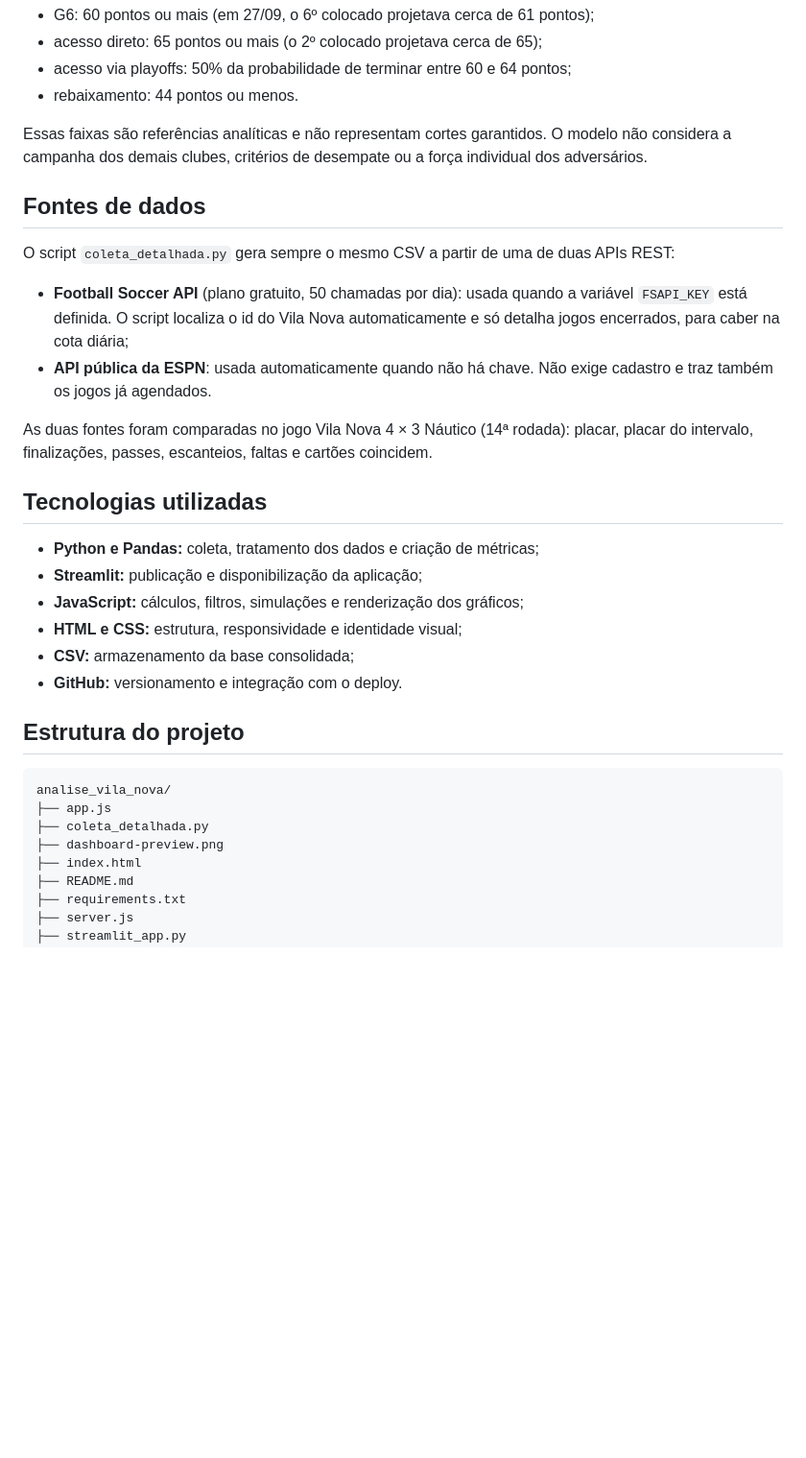
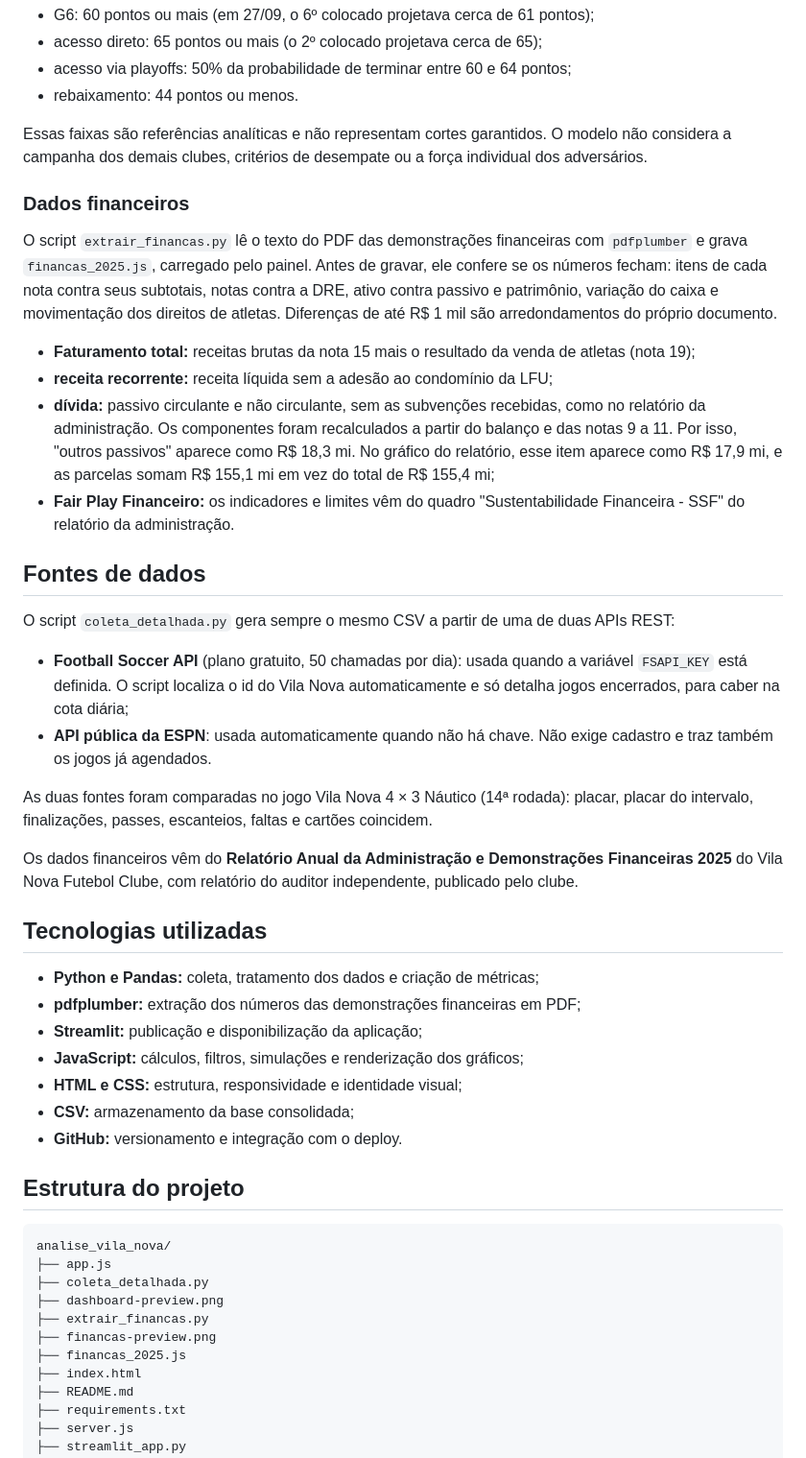
Before and after one commit to brennernepo/analise-vila-nova, a Markdown page: README.md, the part around the change printed below. Shown: that part at 96% size. Rendered like a GitHub page; blank space fills up the shorter version.

```diff
--- a/README.md
+++ b/README.md
@@ -89,6 +119,15 @@ Referências adotadas no modelo:
 
 Essas faixas são referências analíticas e não representam cortes garantidos. O modelo não considera a campanha dos demais clubes, critérios de desempate ou a força individual dos adversários.
 
+### Dados financeiros
+
+O script <code>extrair_financas.py</code> lê o texto do PDF das demonstrações financeiras com <code>pdfplumber</code> e grava <code>financas_2025.js</code>, carregado pelo painel. Antes de gravar, ele confere se os números fecham: itens de cada nota contra seus subtotais, notas contra a DRE, ativo contra passivo e patrimônio, variação do caixa e movimentação dos direitos de atletas. Diferenças de até R$ 1 mil são arredondamentos do próprio documento.
+
+- **Faturamento total:** receitas brutas da nota 15 mais o resultado da venda de atletas (nota 19);
+- **receita recorrente:** receita líquida sem a adesão ao condomínio da LFU;
+- **dívida:** passivo circulante e não circulante, sem as subvenções recebidas, como no relatório da administração. Os componentes foram recalculados a partir do balanço e das notas 9 a 11. Por isso, "outros passivos" aparece como R$ 18,3 mi. No gráfico do relatório, esse item aparece como R$ 17,9 mi, e as parcelas somam R$ 155,1 mi em vez do total de R$ 155,4 mi;
+- **Fair Play Financeiro:** os indicadores e limites vêm do quadro "Sustentabilidade Financeira - SSF" do relatório da administração.
+
 ## Fontes de dados
 
 O script <code>coleta_detalhada.py</code> gera sempre o mesmo CSV a partir de uma de duas APIs REST:
@@ -98,9 +137,12 @@ O script <code>coleta_detalhada.py</code> gera sempre o mesmo CSV a partir de um
 
 As duas fontes foram comparadas no jogo Vila Nova 4 × 3 Náutico (14ª rodada): placar, placar do intervalo, finalizações, passes, escanteios, faltas e cartões coincidem.
 
+Os dados financeiros vêm do **Relatório Anual da Administração e Demonstrações Financeiras 2025** do Vila Nova Futebol Clube, com relatório do auditor independente, publicado pelo clube.
+
 ## Tecnologias utilizadas
 
 - **Python e Pandas:** coleta, tratamento dos dados e criação de métricas;
+- **pdfplumber:** extração dos números das demonstrações financeiras em PDF;
 - **Streamlit:** publicação e disponibilização da aplicação;
 - **JavaScript:** cálculos, filtros, simulações e renderização dos gráficos;
 - **HTML e CSS:** estrutura, responsividade e identidade visual;
@@ -113,6 +155,9 @@ As duas fontes foram comparadas no jogo Vila Nova 4 × 3 Náutico (14ª rodada):
 ├── app.js
 ├── coleta_detalhada.py
 ├── dashboard-preview.png
+├── extrair_financas.py
+├── financas-preview.png
+├── financas_2025.js
 ├── index.html
 ├── README.md
 ├── requirements.txt
```
Also changed, not shown: other parts of README.md (+44 -3 lines), dashboard-preview.png, financas-preview.png (added), 6 other files.
